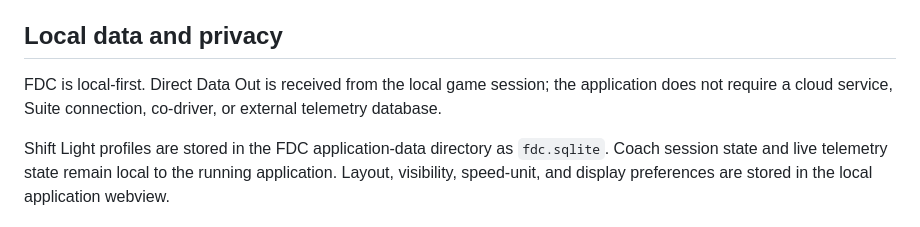
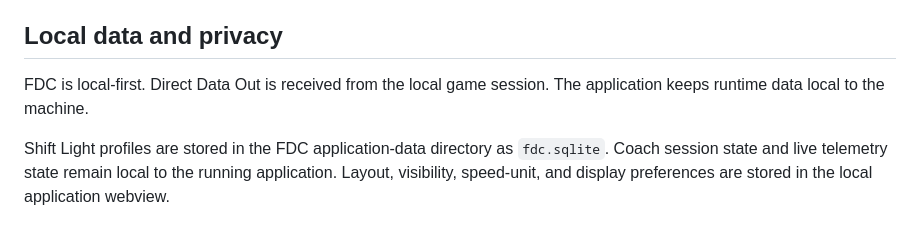
Before and after one commit to kv199/fdc-application, a Markdown page: README.md, the part around the change. Drawn GitHub-style.

```diff
--- a/README.md
+++ b/README.md
@@ -90,9 +90,8 @@ Settings are applied locally and do not add another telemetry source.
 
 ## Local data and privacy
 
-FDC is local-first. Direct Data Out is received from the local game session;
-the application does not require a cloud service, Suite connection, co-driver,
-or external telemetry database.
+FDC is local-first. Direct Data Out is received from the local game session.
+The application keeps runtime data local to the machine.
 
 Shift Light profiles are stored in the FDC application-data directory as
 `fdc.sqlite`. Coach session state and live telemetry state remain local to the
```
Also changed, not shown: docs/architecture.md (+2 -7 lines), docs/shift-light.md (+1 -2 lines).
